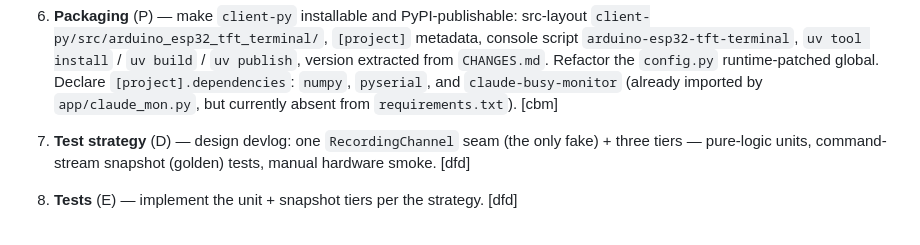
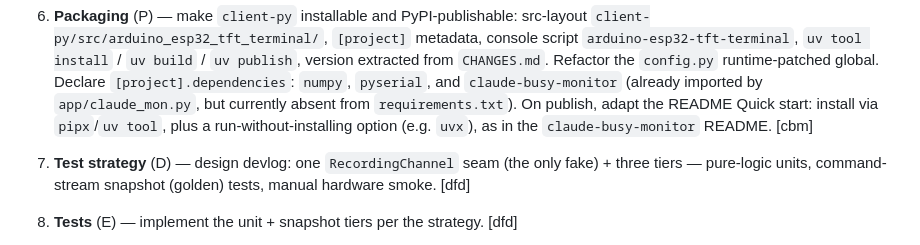
Before and after one commit to pbauermeister/arduino-esp32-tft-terminal, a Markdown page: TODO.md, the part around the change. Rendered like a GitHub page.

Commit message:
TODO: task P to adapt README Quick start (pipx/uv tool + run-without-install) on publish
Co-Authored-By: Claude Opus 4.8 (1M context) <noreply@anthropic.com>

```diff
--- a/TODO.md
+++ b/TODO.md
@@ -60,7 +60,10 @@ CHANGES.md, doc layer, test tiers).
    Refactor the `config.py` runtime-patched global. Declare
    `[project].dependencies`: `numpy`, `pyserial`, and
    `claude-busy-monitor` (already imported by `app/claude_mon.py`,
-   but currently absent from `requirements.txt`). [cbm]
+   but currently absent from `requirements.txt`). On publish, adapt the
+   README Quick start: install via `pipx`/`uv tool`, plus a
+   run-without-installing option (e.g. `uvx`), as in the
+   `claude-busy-monitor` README. [cbm]
 
 7. **Test strategy** (D) — design devlog: one `RecordingChannel` seam
    (the only fake) + three tiers — pure-logic units, command-stream
```
